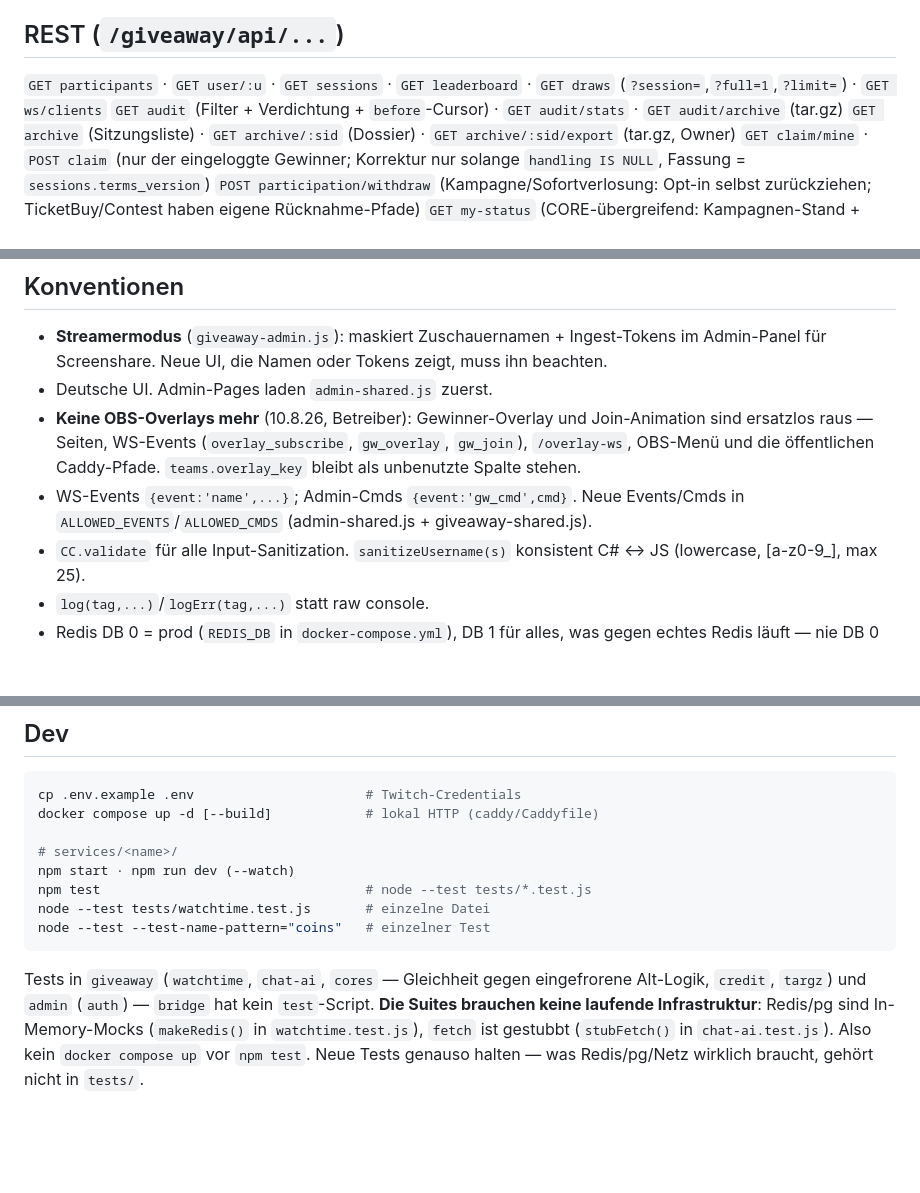
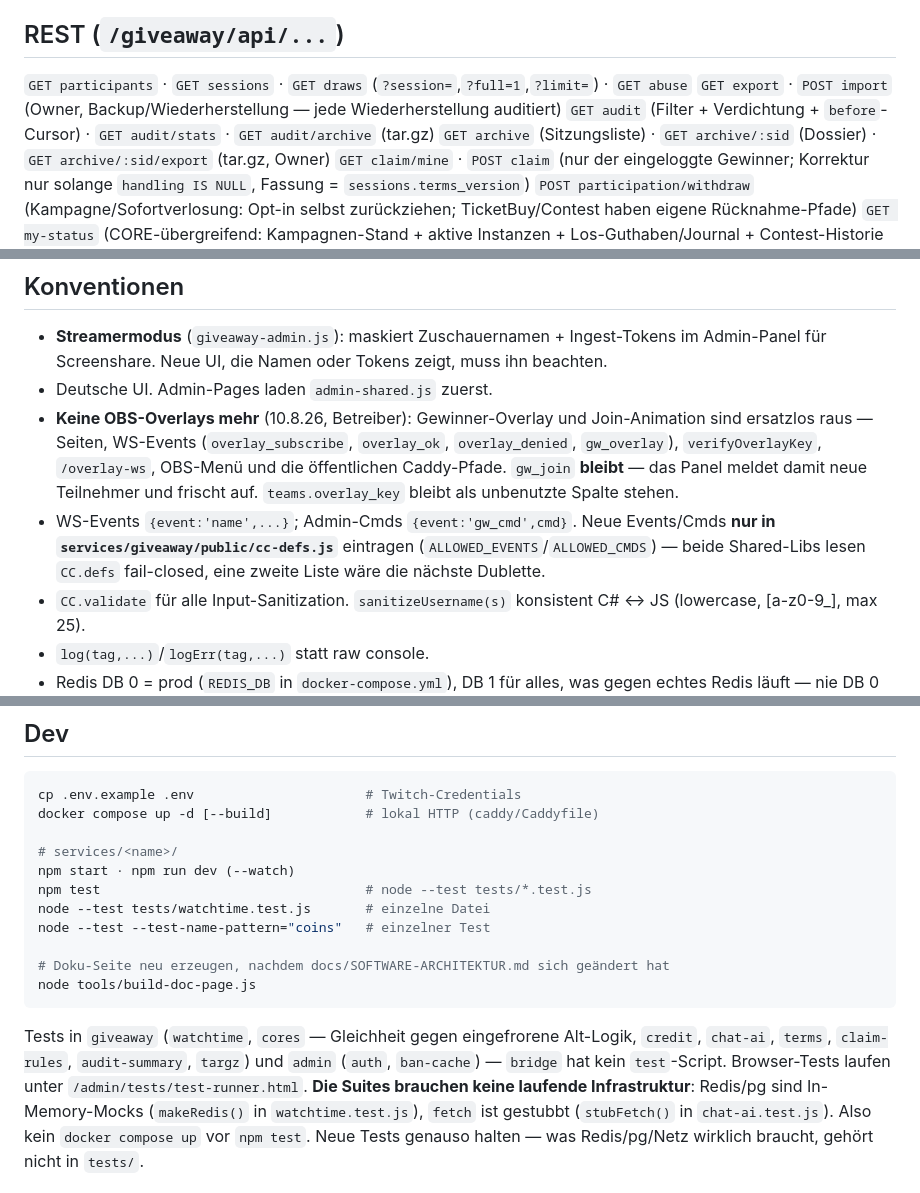
Before and after one commit to cccdemon/CC-Giveaway, a Markdown page: CLAUDE.md, 3 parts joined by grey strips. Drawn GitHub-style; blank space fills up the shorter version.

````diff
--- a/CLAUDE.md
+++ b/CLAUDE.md
@@ -203,7 +203,8 @@ Kanäle: `viewer_tick, chat_msg, time_cmd, stream_online` → `ch:giveaway`; `ch
 - `caddy/Caddyfile` (HTTP) · `caddy/Caddyfile.team` (prod, TLS DNS-01) · `caddy/Caddyfile.ssl`
 
 ## REST (`/giveaway/api/...`)
-`GET participants` · `GET user/:u` · `GET sessions` · `GET leaderboard` · `GET draws` (`?session=`,`?full=1`,`?limit=`) · `GET ws/clients`
+`GET participants` · `GET sessions` · `GET draws` (`?session=`,`?full=1`,`?limit=`) · `GET abuse`
+`GET export` · `POST import` (Owner, Backup/Wiederherstellung — jede Wiederherstellung auditiert)
 `GET audit` (Filter + Verdichtung + `before`-Cursor) · `GET audit/stats` · `GET audit/archive` (tar.gz)
 `GET archive` (Sitzungsliste) · `GET archive/:sid` (Dossier) · `GET archive/:sid/export` (tar.gz, Owner)
 `GET claim/mine` · `POST claim` (nur der eingeloggte Gewinner; Korrektur nur solange `handling IS NULL`, Fassung = `sessions.terms_version`)
@@ -347,9 +348,13 @@ setup-git` liefert die Credentials. Lokales `git` bleibt für commit/diff/log.
 - Deutsche UI. Admin-Pages laden `admin-shared.js` zuerst.
 - **Keine OBS-Overlays mehr** (10.8.26, Betreiber): Gewinner-Overlay und
   Join-Animation sind ersatzlos raus — Seiten, WS-Events (`overlay_subscribe`,
-  `gw_overlay`, `gw_join`), `/overlay-ws`, OBS-Menü und die öffentlichen
-  Caddy-Pfade. `teams.overlay_key` bleibt als unbenutzte Spalte stehen.
-- WS-Events `{event:'name',...}`; Admin-Cmds `{event:'gw_cmd',cmd}`. Neue Events/Cmds in `ALLOWED_EVENTS`/`ALLOWED_CMDS` (admin-shared.js + giveaway-shared.js).
+  `overlay_ok`, `overlay_denied`, `gw_overlay`), `verifyOverlayKey`, `/overlay-ws`,
+  OBS-Menü und die öffentlichen Caddy-Pfade. `gw_join` **bleibt** — das Panel
+  meldet damit neue Teilnehmer und frischt auf. `teams.overlay_key` bleibt als
+  unbenutzte Spalte stehen.
+- WS-Events `{event:'name',...}`; Admin-Cmds `{event:'gw_cmd',cmd}`. Neue Events/Cmds
+  **nur in `services/giveaway/public/cc-defs.js`** eintragen (`ALLOWED_EVENTS`/`ALLOWED_CMDS`) —
+  beide Shared-Libs lesen `CC.defs` fail-closed, eine zweite Liste wäre die nächste Dublette.
 - `CC.validate` für alle Input-Sanitization. `sanitizeUsername(s)` konsistent C# ↔ JS (lowercase, [a-z0-9_], max 25).
 - `log(tag,...)`/`logErr(tag,...)` statt raw console.
 - Redis DB 0 = prod (`REDIS_DB` in `docker-compose.yml`), DB 1 für alles, was gegen echtes
@@ -365,8 +370,14 @@ npm start · npm run dev (--watch)
 npm test                                  # node --test tests/*.test.js
 node --test tests/watchtime.test.js       # einzelne Datei
 node --test --test-name-pattern="coins"   # einzelner Test
+
+# Doku-Seite neu erzeugen, nachdem docs/SOFTWARE-ARCHITEKTUR.md sich geändert hat
+node tools/build-doc-page.js
 ```
-Tests in `giveaway` (`watchtime`, `chat-ai`, `cores` — Gleichheit gegen eingefrorene Alt-Logik, `credit`, `targz`) und `admin` (`auth`) — `bridge` hat kein `test`-Script.
+Tests in `giveaway` (`watchtime`, `cores` — Gleichheit gegen eingefrorene Alt-Logik,
+`credit`, `chat-ai`, `terms`, `claim-rules`, `audit-summary`, `targz`) und `admin`
+(`auth`, `ban-cache`) — `bridge` hat kein `test`-Script. Browser-Tests laufen unter
+`/admin/tests/test-runner.html`.
 **Die Suites brauchen keine laufende Infrastruktur**: Redis/pg sind In-Memory-Mocks
 (`makeRedis()` in `watchtime.test.js`), `fetch` ist gestubbt (`stubFetch()` in
 `chat-ai.test.js`). Also kein `docker compose up` vor `npm test`. Neue Tests genauso
````
Also changed, not shown: other parts of CLAUDE.md (+1 -1 lines), README.md (+9 -3 lines).
